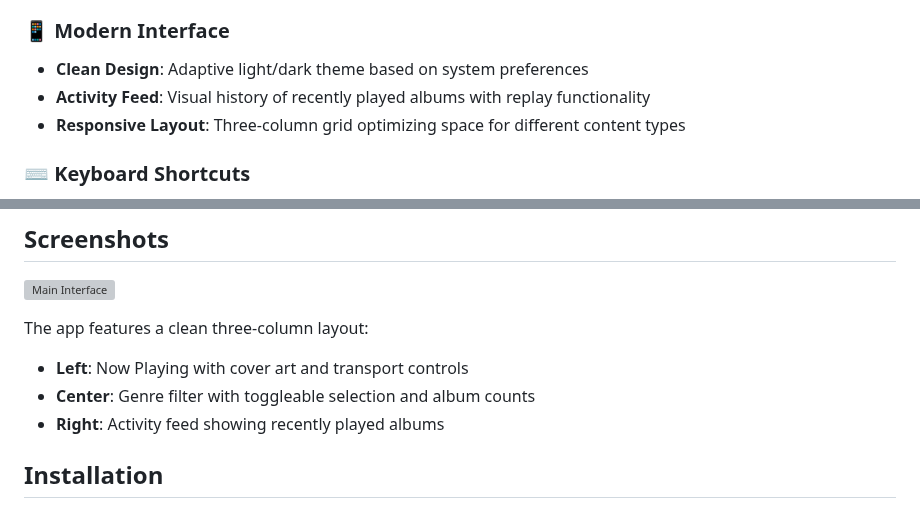
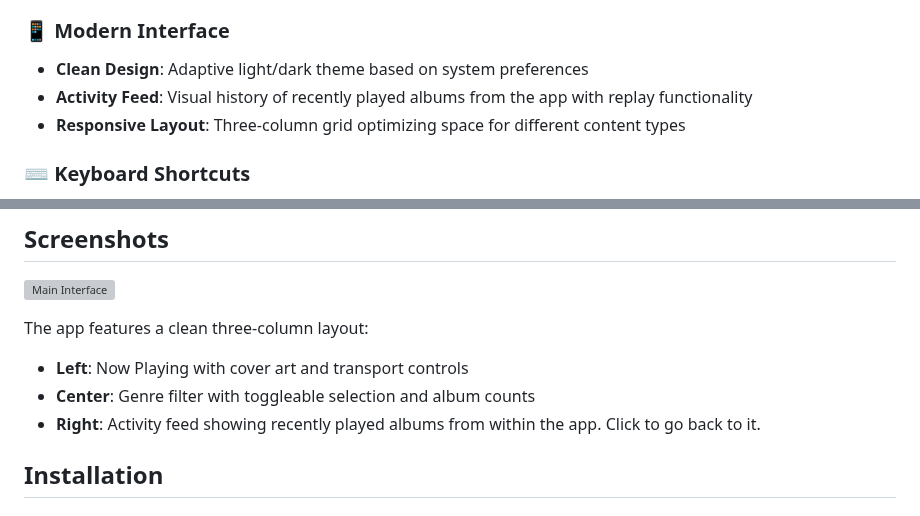
Before and after one commit to markmcclusky/roon-random-app, a Markdown page: README.md, 2 parts joined by grey strips. Rendered like a GitHub page; grey boxes are pictures that could not be loaded.

```diff
--- a/README.md
+++ b/README.md
@@ -21,7 +21,7 @@ A macOS desktop application for discovering music through intelligent random alb
 
 ### 📱 Modern Interface
 - **Clean Design**: Adaptive light/dark theme based on system preferences
-- **Activity Feed**: Visual history of recently played albums with replay functionality
+- **Activity Feed**: Visual history of recently played albums from the app with replay functionality
 - **Responsive Layout**: Three-column grid optimizing space for different content types
 
 ### ⌨️ Keyboard Shortcuts
@@ -38,7 +38,7 @@ A macOS desktop application for discovering music through intelligent random alb
 The app features a clean three-column layout:
 - **Left**: Now Playing with cover art and transport controls
 - **Center**: Genre filter with toggleable selection and album counts
-- **Right**: Activity feed showing recently played albums
+- **Right**: Activity feed showing recently played albums from within the app. Click to go back to it.
 
 ## Installation
 
```
